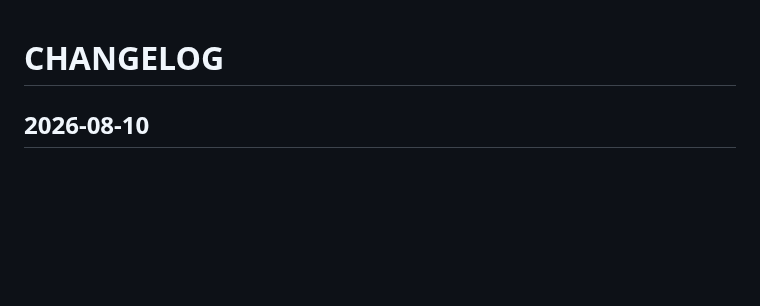
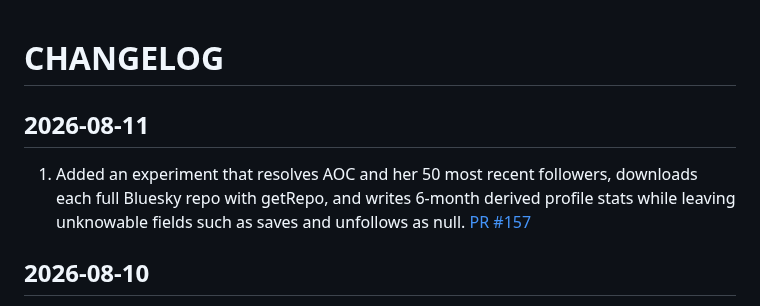
Before and after one commit to METResearchGroup/lab_data_integrations_interface, a Markdown page: CHANGELOG.md, the part around the change. GitHub-like rendering; blank space fills up the shorter version.

Commit message:
Add changelog entry for AOC getRepo derived-stats experiment
Record the shipped experiment outcome and link it to PR #157.

Co-authored-by: mark-torres10 <mark-torres10@users.noreply.github.com>

```diff
--- a/CHANGELOG.md
+++ b/CHANGELOG.md
@@ -1,4 +1,8 @@
 # CHANGELOG
+
+## 2026-08-11
+
+1. Added an experiment that resolves AOC and her 50 most recent followers, downloads each full Bluesky repo with getRepo, and writes 6-month derived profile stats while leaving unknowable fields such as saves and unfollows as null. [PR #157](https://github.com/METResearchGroup/lab_data_integrations_interface/pull/157)
 
 ## 2026-08-10
 
```
